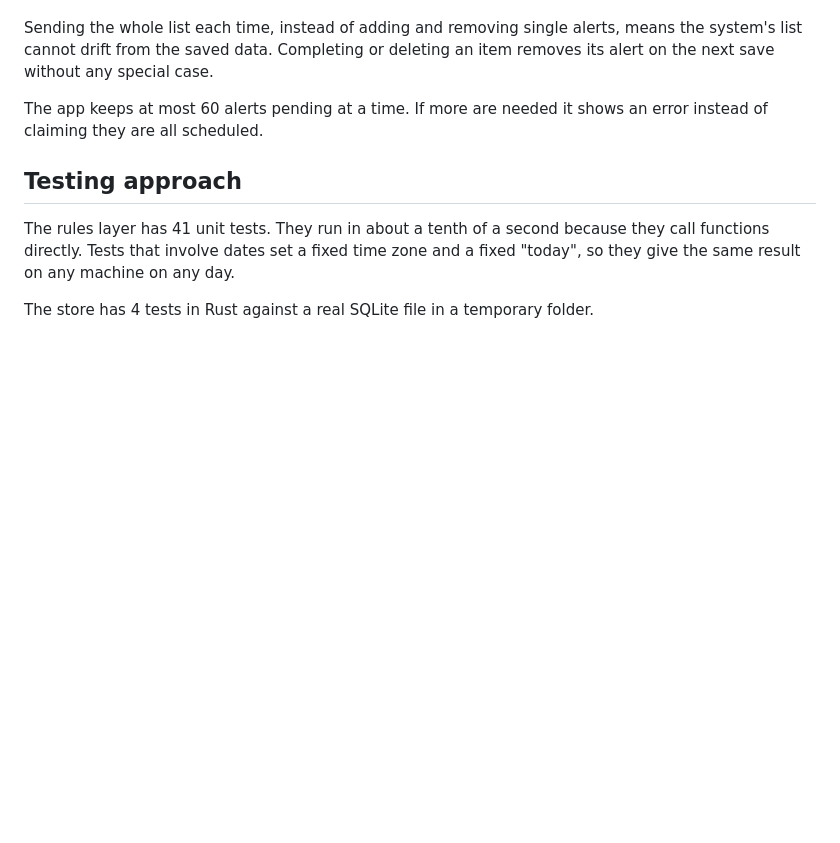
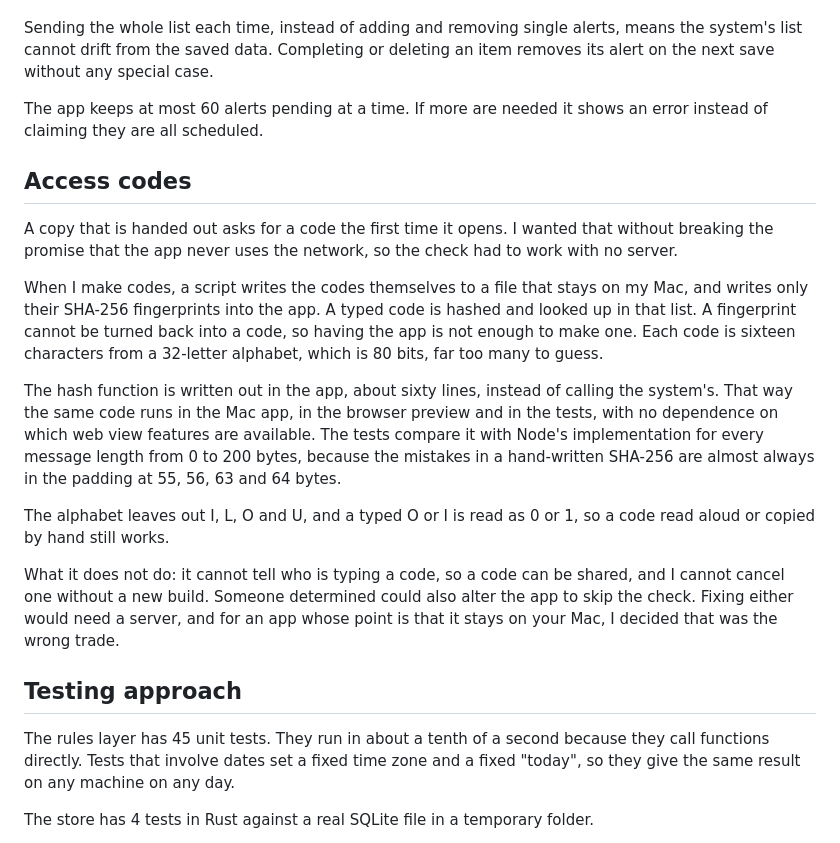
Before and after one commit to joshuajyi/daily-organizer, a Markdown page: docs/ENGINEERING.md, the part around the change. Drawn GitHub-style; blank space fills up the shorter version.

```diff
--- a/docs/ENGINEERING.md
+++ b/docs/ENGINEERING.md
@@ -242,9 +242,38 @@ case.
 The app keeps at most 60 alerts pending at a time. If more are needed it shows
 an error instead of claiming they are all scheduled.
 
+## Access codes
+
+A copy that is handed out asks for a code the first time it opens. I wanted
+that without breaking the promise that the app never uses the network, so the
+check had to work with no server.
+
+When I make codes, a script writes the codes themselves to a file that stays
+on my Mac, and writes only their SHA-256 fingerprints into the app. A typed
+code is hashed and looked up in that list. A fingerprint cannot be turned back
+into a code, so having the app is not enough to make one. Each code is sixteen
+characters from a 32-letter alphabet, which is 80 bits, far too many to guess.
+
+The hash function is written out in the app, about sixty lines, instead of
+calling the system's. That way the same code runs in the Mac app, in the
+browser preview and in the tests, with no dependence on which web view
+features are available. The tests compare it with Node's implementation for
+every message length from 0 to 200 bytes, because the mistakes in a
+hand-written SHA-256 are almost always in the padding at 55, 56, 63 and 64
+bytes.
+
+The alphabet leaves out I, L, O and U, and a typed O or I is read as 0 or 1,
+so a code read aloud or copied by hand still works.
+
+What it does not do: it cannot tell who is typing a code, so a code can be
+shared, and I cannot cancel one without a new build. Someone determined could
+also alter the app to skip the check. Fixing either would need a server, and
+for an app whose point is that it stays on your Mac, I decided that was the
+wrong trade.
+
 ## Testing approach
 
-The rules layer has 41 unit tests. They run in about a tenth of a second
+The rules layer has 45 unit tests. They run in about a tenth of a second
 because they call functions directly. Tests that involve dates set a fixed
 time zone and a fixed "today", so they give the same result on any machine on
 any day.
```
Also changed, not shown: README.md (+21 -2 lines), docs/DESIGN.md (+19 -4 lines).
